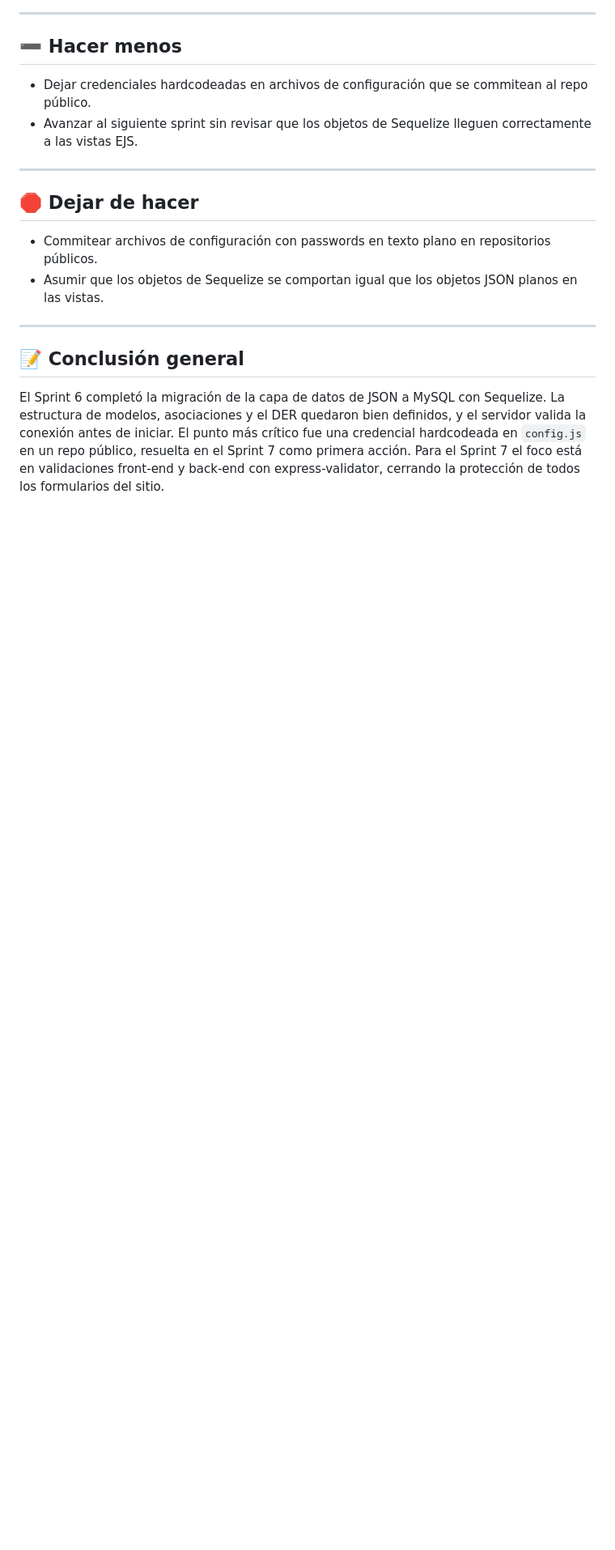
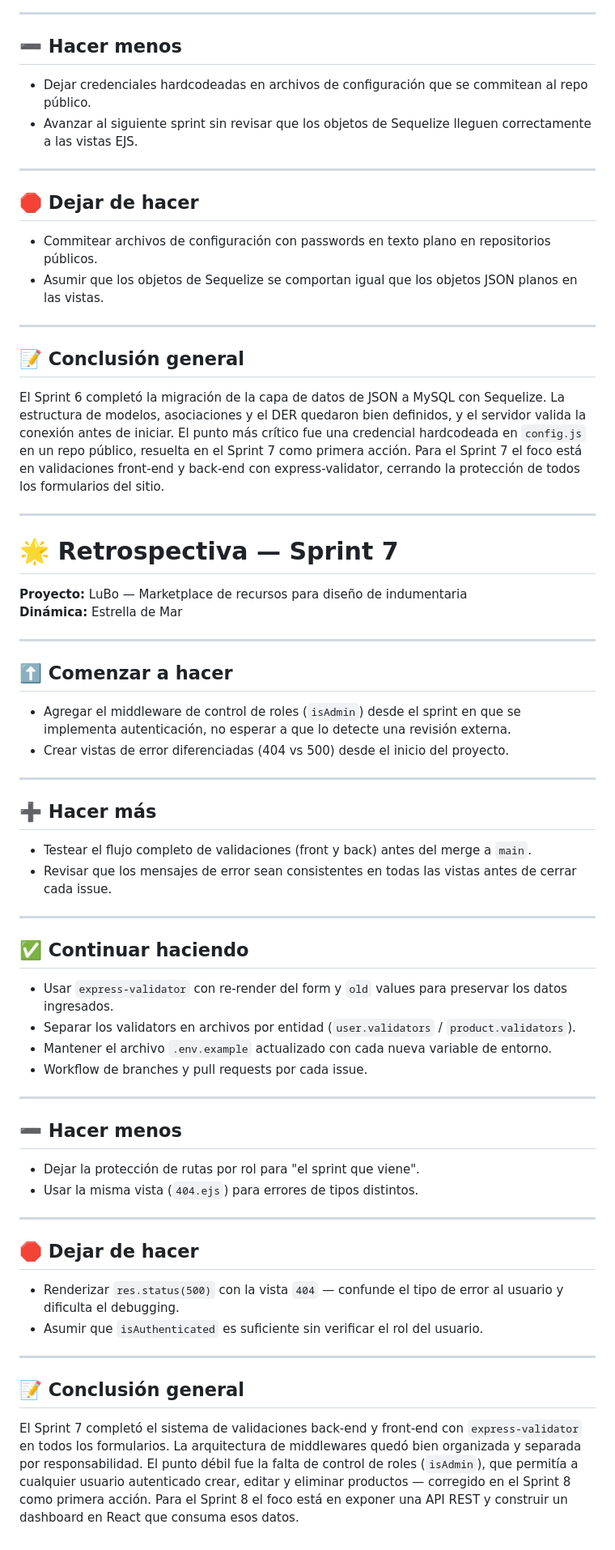
Before and after one commit to fjschluss/DPFS_francisco_schlusselblum, a Markdown page: retro.md, the part around the change. Shown at 81% size. GitHub-like rendering; blank space fills up the shorter version.

```diff
--- a/retro.md
+++ b/retro.md
@@ -306,3 +306,53 @@ El Sprint 5 implementó el sistema de autenticación completo: registro con bcry
 ## 📝 Conclusión general
 
 El Sprint 6 completó la migración de la capa de datos de JSON a MySQL con Sequelize. La estructura de modelos, asociaciones y el DER quedaron bien definidos, y el servidor valida la conexión antes de iniciar. El punto más crítico fue una credencial hardcodeada en `config.js` en un repo público, resuelta en el Sprint 7 como primera acción. Para el Sprint 7 el foco está en validaciones front-end y back-end con express-validator, cerrando la protección de todos los formularios del sitio.
+
+---
+
+# 🌟 Retrospectiva — Sprint 7
+
+**Proyecto:** LuBo — Marketplace de recursos para diseño de indumentaria
+**Dinámica:** Estrella de Mar
+
+---
+
+## ⬆️ Comenzar a hacer
+
+- Agregar el middleware de control de roles (`isAdmin`) desde el sprint en que se implementa autenticación, no esperar a que lo detecte una revisión externa.
+- Crear vistas de error diferenciadas (404 vs 500) desde el inicio del proyecto.
+
+---
+
+## ➕ Hacer más
+
+- Testear el flujo completo de validaciones (front y back) antes del merge a `main`.
+- Revisar que los mensajes de error sean consistentes en todas las vistas antes de cerrar cada issue.
+
+---
+
+## ✅ Continuar haciendo
+
+- Usar `express-validator` con re-render del form y `old` values para preservar los datos ingresados.
+- Separar los validators en archivos por entidad (`user.validators` / `product.validators`).
+- Mantener el archivo `.env.example` actualizado con cada nueva variable de entorno.
+- Workflow de branches y pull requests por cada issue.
+
+---
+
+## ➖ Hacer menos
+
+- Dejar la protección de rutas por rol para "el sprint que viene".
+- Usar la misma vista (`404.ejs`) para errores de tipos distintos.
+
+---
+
+## 🛑 Dejar de hacer
+
+- Renderizar `res.status(500)` con la vista `404` — confunde el tipo de error al usuario y dificulta el debugging.
+- Asumir que `isAuthenticated` es suficiente sin verificar el rol del usuario.
+
+---
+
+## 📝 Conclusión general
+
+El Sprint 7 completó el sistema de validaciones back-end y front-end con `express-validator` en todos los formularios. La arquitectura de middlewares quedó bien organizada y separada por responsabilidad. El punto débil fue la falta de control de roles (`isAdmin`), que permitía a cualquier usuario autenticado crear, editar y eliminar productos — corregido en el Sprint 8 como primera acción. Para el Sprint 8 el foco está en exponer una API REST y construir un dashboard en React que consuma esos datos.
```
Also changed, not shown: README.md (+63 -9 lines).
